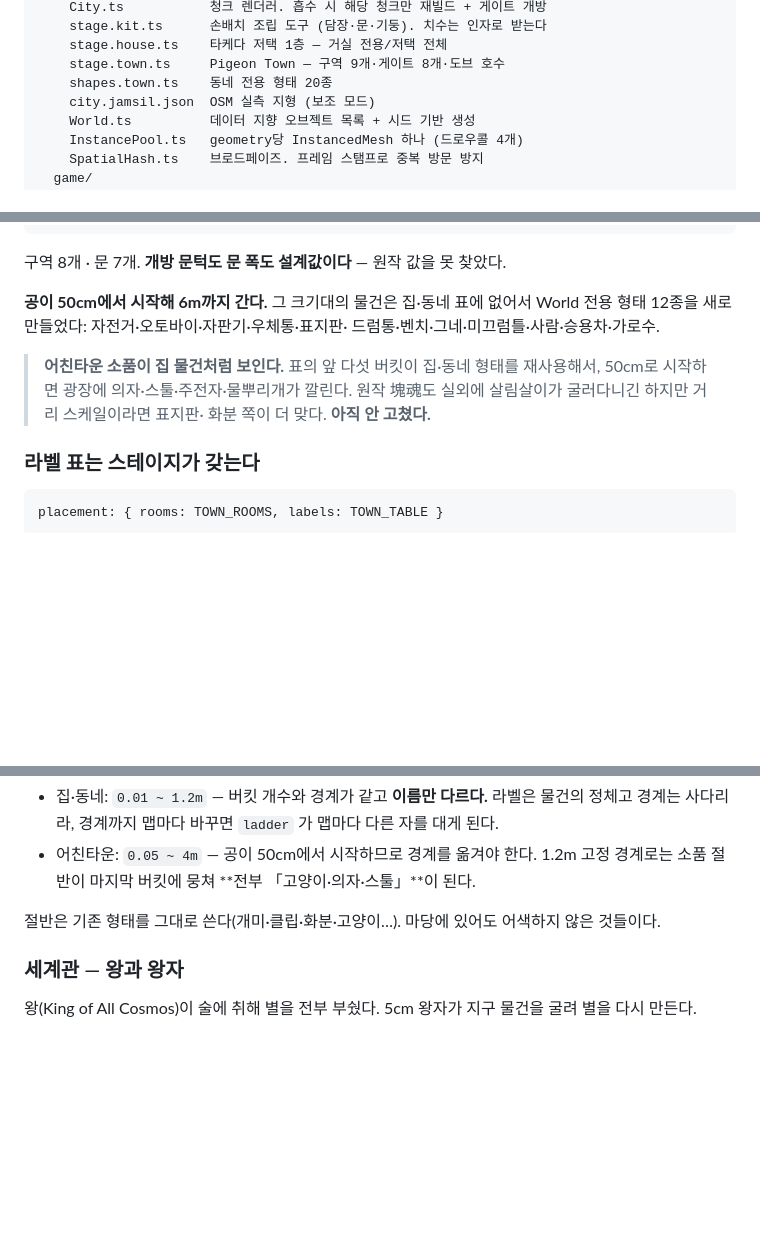
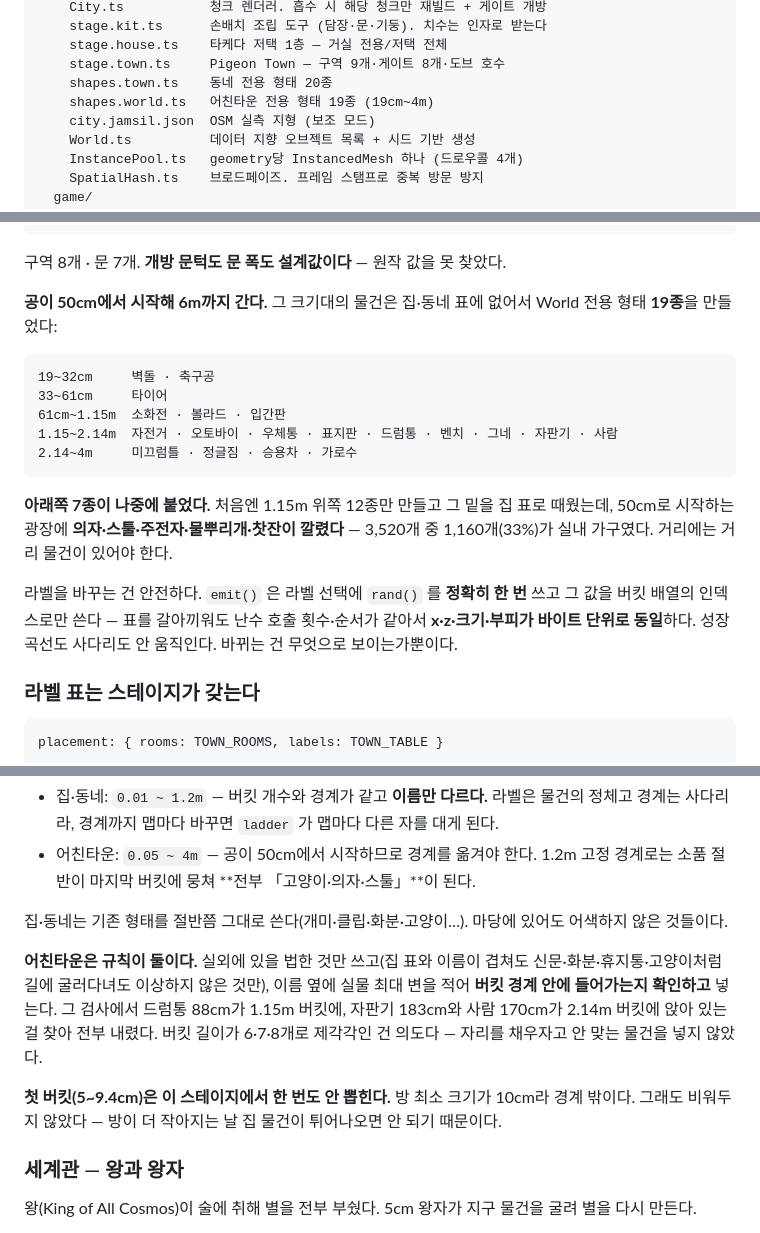
Before and after one commit to Gooreum/katamari, a Markdown page: README.md, 3 parts joined by grey strips. Rendered like a GitHub page; blank space fills up the shorter version.

Commit message:
docs: 어친타운 형태 19종과 라벨 선정 규칙 반영

````diff
--- a/README.md
+++ b/README.md
@@ -96,6 +96,7 @@ src/
     stage.house.ts    타케다 저택 1층 — 거실 전용/저택 전체
     stage.town.ts     Pigeon Town — 구역 9개·게이트 8개·도브 호수
     shapes.town.ts    동네 전용 형태 20종
+    shapes.world.ts   어친타운 전용 형태 19종 (19cm~4m)
     city.jamsil.json  OSM 실측 지형 (보조 모드)
     World.ts          데이터 지향 오브젝트 목록 + 시드 기반 생성
     InstancePool.ts   geometry당 InstancedMesh 하나 (드로우콜 4개)
@@ -354,13 +355,24 @@ World가 아니라 **Town 구역**이고, Urchin Town은 **World 구역**이다.
 구역 8개 · 문 7개. **개방 문턱도 문 폭도 설계값이다** — 원작 값을 못 찾았다.
 
 **공이 50cm에서 시작해 6m까지 간다.** 그 크기대의 물건은 집·동네 표에 없어서
-World 전용 형태 12종을 새로 만들었다: 자전거·오토바이·자판기·우체통·표지판·
-드럼통·벤치·그네·미끄럼틀·사람·승용차·가로수.
+World 전용 형태 **19종**을 만들었다:
 
-> **어친타운 소품이 집 물건처럼 보인다.** 표의 앞 다섯 버킷이 집·동네 형태를
-> 재사용해서, 50cm로 시작하면 광장에 의자·스툴·주전자·물뿌리개가 깔린다.
-> 원작 塊魂도 실외에 살림살이가 굴러다니긴 하지만 거리 스케일이라면 표지판·
-> 화분 쪽이 더 맞다. **아직 안 고쳤다.**
+```
+19~32cm     벽돌 · 축구공
+33~61cm     타이어
+61cm~1.15m  소화전 · 볼라드 · 입간판
+1.15~2.14m  자전거 · 오토바이 · 우체통 · 표지판 · 드럼통 · 벤치 · 그네 · 자판기 · 사람
+2.14~4m     미끄럼틀 · 정글짐 · 승용차 · 가로수
+```
+
+**아래쪽 7종이 나중에 붙었다.** 처음엔 1.15m 위쪽 12종만 만들고 그 밑을 집 표로
+때웠는데, 50cm로 시작하는 광장에 **의자·스툴·주전자·물뿌리개·찻잔이 깔렸다** —
+3,520개 중 1,160개(33%)가 실내 가구였다. 거리에는 거리 물건이 있어야 한다.
+
+라벨을 바꾸는 건 안전하다. `emit()` 은 라벨 선택에 `rand()` 를 **정확히 한 번**
+쓰고 그 값을 버킷 배열의 인덱스로만 쓴다 — 표를 갈아끼워도 난수 호출 횟수·순서가
+같아서 **x·z·크기·부피가 바이트 단위로 동일**하다. 성장 곡선도 사다리도 안 움직인다.
+바뀌는 건 무엇으로 보이는가뿐이다.
 
 ### 라벨 표는 스테이지가 갖는다
 
@@ -382,8 +394,19 @@ interface LabelTable { buckets: string[][]; min: number; max: number }
   1.2m 고정 경계로는 소품 절반이 마지막 버킷에 뭉쳐 **전부 「고양이·의자·스툴」**이
   된다.
 
-절반은 기존 형태를 그대로 쓴다(개미·클립·화분·고양이…). 마당에 있어도 어색하지
-않은 것들이다.
+집·동네는 기존 형태를 절반쯤 그대로 쓴다(개미·클립·화분·고양이…). 마당에 있어도
+어색하지 않은 것들이다.
+
+**어친타운은 규칙이 둘이다.** 실외에 있을 법한 것만 쓰고(집 표와 이름이 겹쳐도
+신문·화분·휴지통·고양이처럼 길에 굴러다녀도 이상하지 않은 것만), 이름 옆에 실물
+최대 변을 적어 **버킷 경계 안에 들어가는지 확인하고** 넣는다. 그 검사에서 드럼통
+88cm가 1.15m 버킷에, 자판기 183cm와 사람 170cm가 2.14m 버킷에 앉아 있는 걸
+찾아 전부 내렸다. 버킷 길이가 6·7·8개로 제각각인 건 의도다 — 자리를 채우자고
+안 맞는 물건을 넣지 않았다.
+
+**첫 버킷(5~9.4cm)은 이 스테이지에서 한 번도 안 뽑힌다.** 방 최소 크기가 10cm라
+경계 밖이다. 그래도 비워두지 않았다 — 방이 더 작아지는 날 집 물건이 튀어나오면
+안 되기 때문이다.
 
 ### 세계관 — 왕과 왕자
 
````
